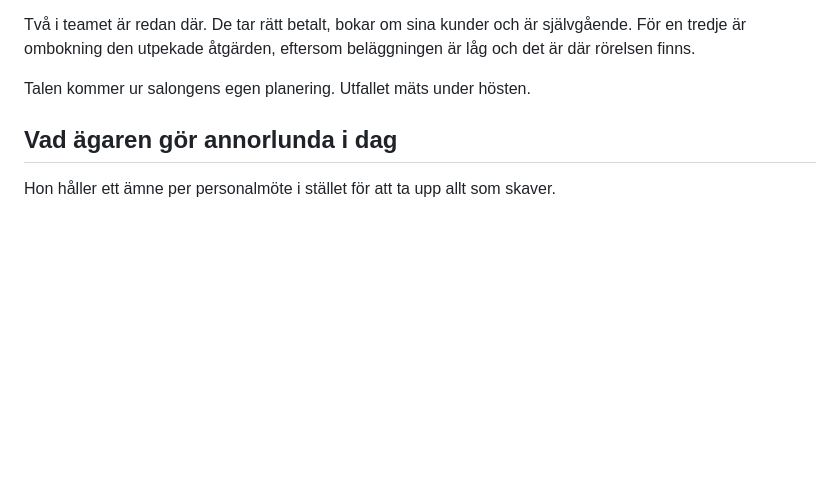
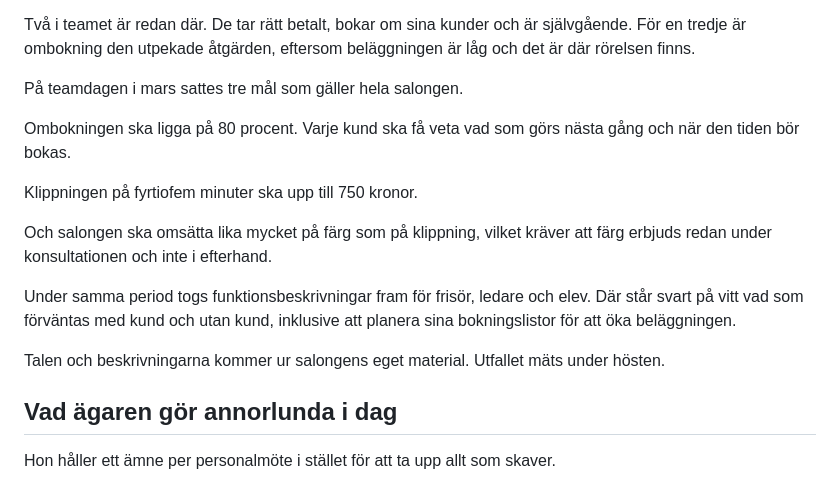
Before and after one commit to mariaabergco-design/salongsledarskap, a Markdown page: kundcase/case-04-1982.md, the part around the change. Drawn GitHub-style; blank space fills up the shorter version.

Commit message:
Lägg in målen från teamdagen i mars i 1982-caset
Ombokningsmål om 80 procent, höjning av klippning på fyrtiofem minuter
till 750 kronor, och målet att omsätta lika mycket på färg som på
klippning. Därtill funktionsbeskrivningar för frisör, ledare och elev.

Underlaget är salongens eget presentationsmaterial och funktionsbeskrivning.

Co-Authored-By: Claude Opus 5 <noreply@anthropic.com>
Claude-Session: https://claude.ai/code/session_01Uo5o3WnjhoboRZ13DNxp1U

```diff
--- a/kundcase/case-04-1982.md
+++ b/kundcase/case-04-1982.md
@@ -48,7 +48,17 @@ För teamet är målet en äkta beläggning på mellan 80 och 90 procent.
 
 Två i teamet är redan där. De tar rätt betalt, bokar om sina kunder och är självgående. För en tredje är ombokning den utpekade åtgärden, eftersom beläggningen är låg och det är där rörelsen finns.
 
-Talen kommer ur salongens egen planering. Utfallet mäts under hösten.
+På teamdagen i mars sattes tre mål som gäller hela salongen.
+
+Ombokningen ska ligga på 80 procent. Varje kund ska få veta vad som görs nästa gång och när den tiden bör bokas.
+
+Klippningen på fyrtiofem minuter ska upp till 750 kronor.
+
+Och salongen ska omsätta lika mycket på färg som på klippning, vilket kräver att färg erbjuds redan under konsultationen och inte i efterhand.
+
+Under samma period togs funktionsbeskrivningar fram för frisör, ledare och elev. Där står svart på vitt vad som förväntas med kund och utan kund, inklusive att planera sina bokningslistor för att öka beläggningen.
+
+Talen och beskrivningarna kommer ur salongens eget material. Utfallet mäts under hösten.
 
 ## Vad ägaren gör annorlunda i dag
 
```
